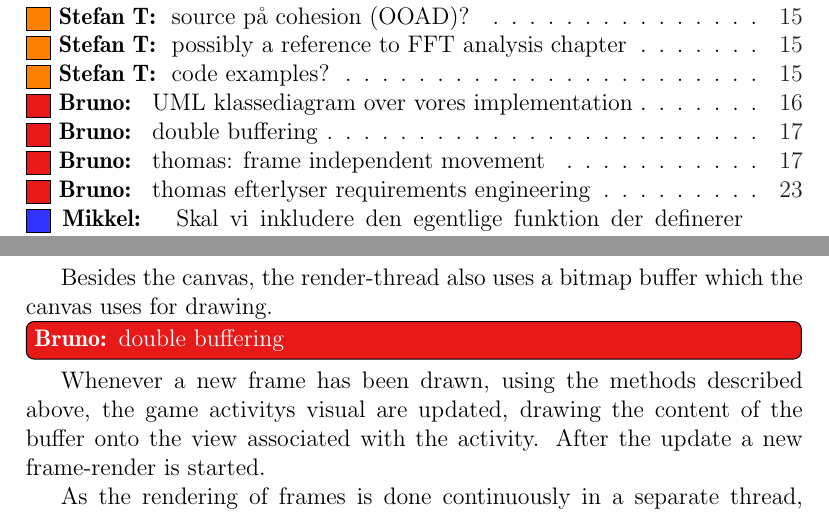
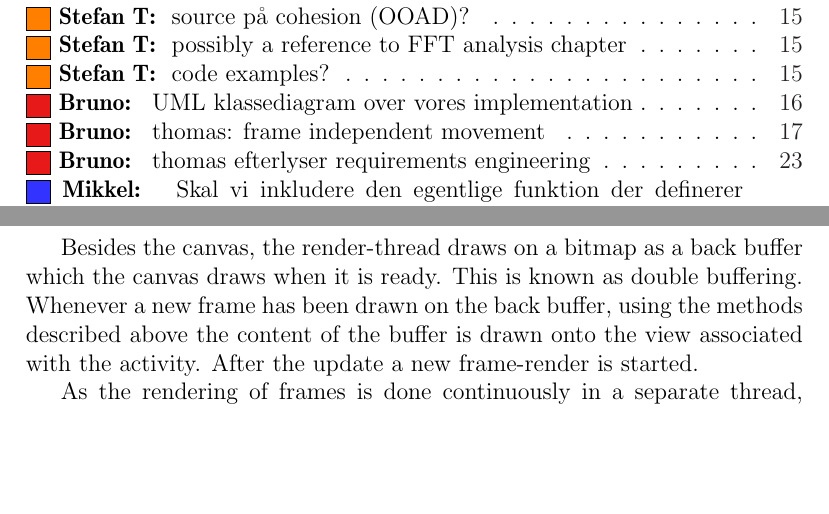
Before and after one commit to Thalmann/swf613-rapport, a LaTeX thesis (main.tex, which reads content/sprint1/kilobolt.tex): two parts of pages 9 and 24 of 79, joined at a grey line, cut so that both start at the same text, the shorter picture padded with empty space. Compiled offline with pdfLaTeX.

Commit message:
double buffering

```diff
--- a/content/sprint1/kilobolt.tex
+++ b/content/sprint1/kilobolt.tex
@@ -33,8 +33,9 @@ The thread uses a canvas for drawing, which is exposed only through a set of met
 Using this method rendering can be handled directly in screens without access to the canvas itself.
 Ensuring that all drawing is done this way gives a low coupling of the rendering aspect of games.
 
-Besides the canvas, the render-thread also uses a bitmap buffer which the canvas uses for drawing.\bruno{double buffering}
-Whenever a new frame has been drawn, using the methods described above, the game activitys visual are updated, drawing the content of the buffer onto the view associated with the activity.
+Besides the canvas, the render-thread draws on a bitmap as a back buffer which the canvas draws when it is ready.
+This is known as double buffering.
+Whenever a new frame has been drawn on the back buffer, using the methods described above the content of the buffer is drawn onto the view associated with the activity.
 After the update a new frame-render is started.
 
 As the rendering of frames is done continuously in a separate thread, there is no way to ensure a fixed framerate.\bruno{thomas: frame independent movement}
```
